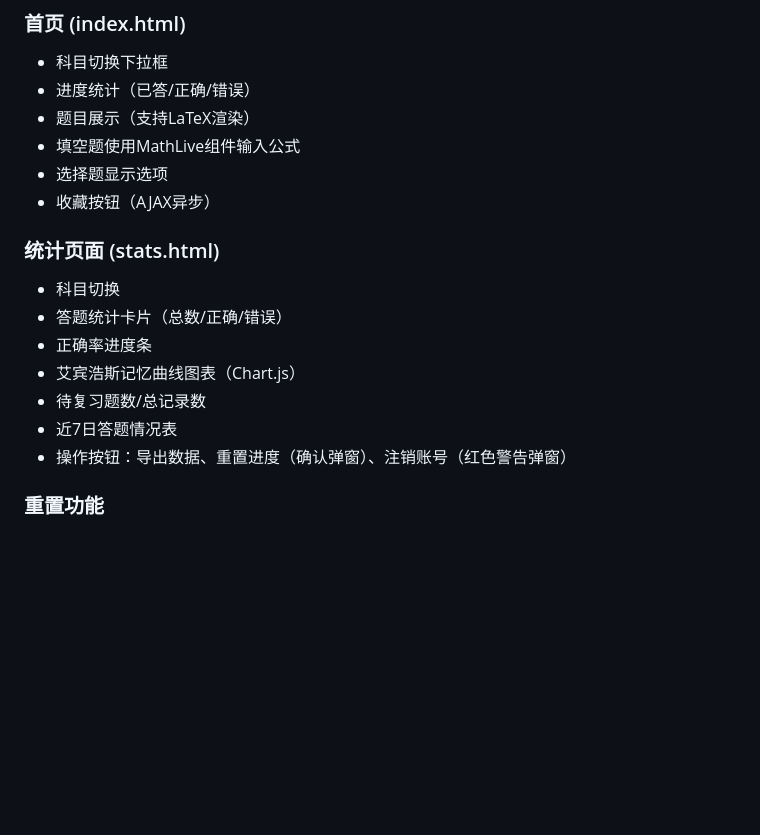
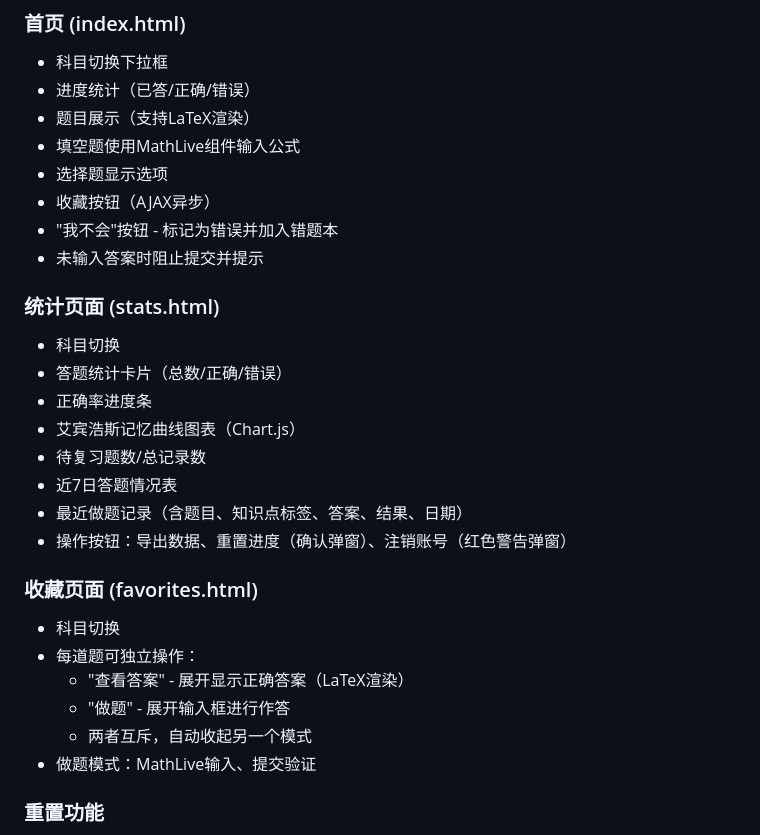
Before and after one commit to dsyfb437/next-problem, a Markdown page: CLAUDE.md, the part around the change. Rendered like a GitHub page; blank space fills up the shorter version.

Commit message:
docs: 更新CLAUDE.md文档，新增功能说明
- 统计页面增加知识点标签说明
- 收藏页面增加浏览/做题模式说明
- 首页增加"我不会"按钮说明

Co-Authored-By: Claude <noreply@anthropic.com>
Co-Authored-By: Happy <yesreply@happy.engineering>

```diff
--- a/CLAUDE.md
+++ b/CLAUDE.md
@@ -289,6 +289,8 @@ set_engine('dl')
 - 填空题使用MathLive组件输入公式
 - 选择题显示选项
 - 收藏按钮（AJAX异步）
+- "我不会"按钮 - 标记为错误并加入错题本
+- 未输入答案时阻止提交并提示
 
 ### 统计页面 (stats.html)
 - 科目切换
@@ -297,7 +299,16 @@ set_engine('dl')
 - 艾宾浩斯记忆曲线图表（Chart.js）
 - 待复习题数/总记录数
 - 近7日答题情况表
+- 最近做题记录（含题目、知识点标签、答案、结果、日期）
 - 操作按钮：导出数据、重置进度（确认弹窗）、注销账号（红色警告弹窗）
+
+### 收藏页面 (favorites.html)
+- 科目切换
+- 每道题可独立操作：
+  - "查看答案" - 展开显示正确答案（LaTeX渲染）
+  - "做题" - 展开输入框进行作答
+  - 两者互斥，自动收起另一个模式
+- 做题模式：MathLive输入、提交验证
 
 ### 重置功能
 - **重置进度**：清除做题记录，保留知识点掌握度
```
